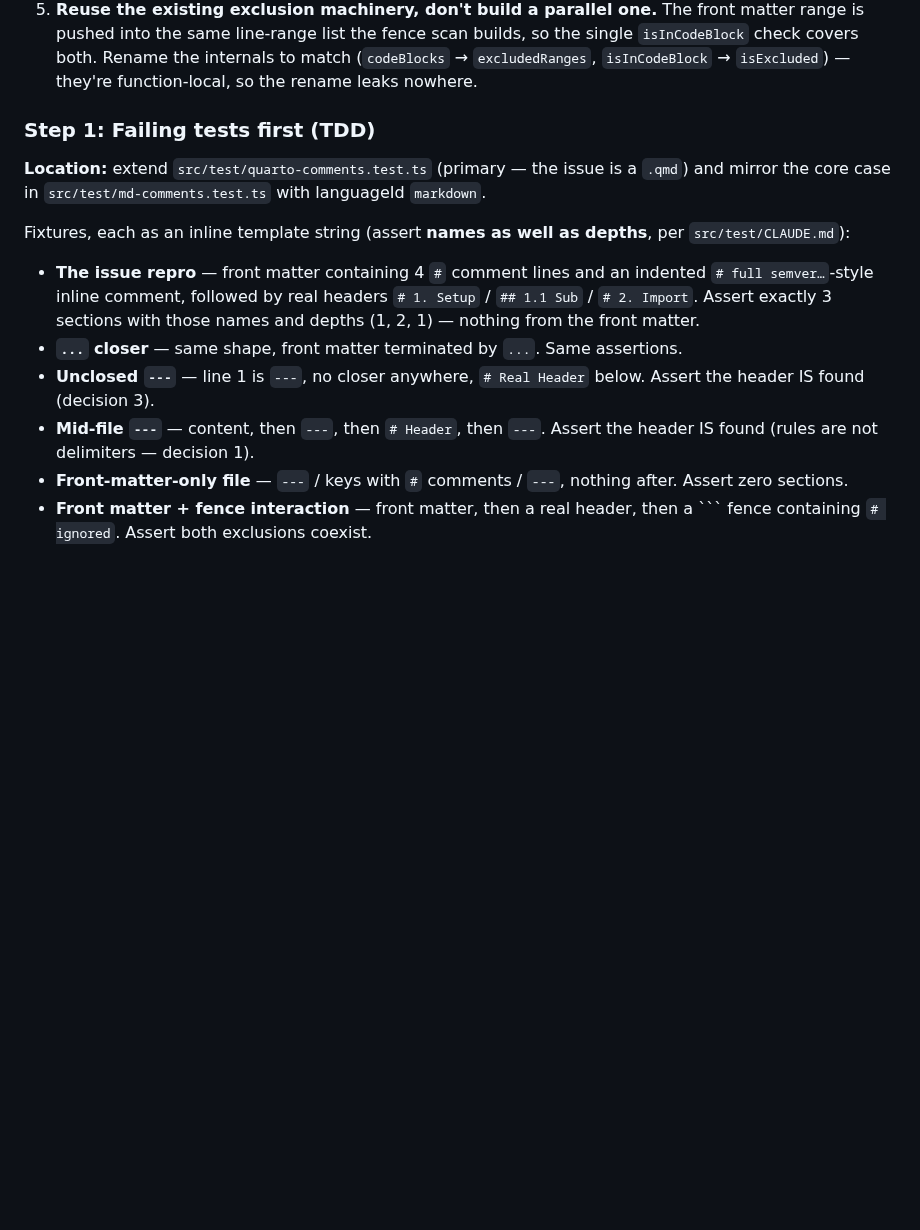
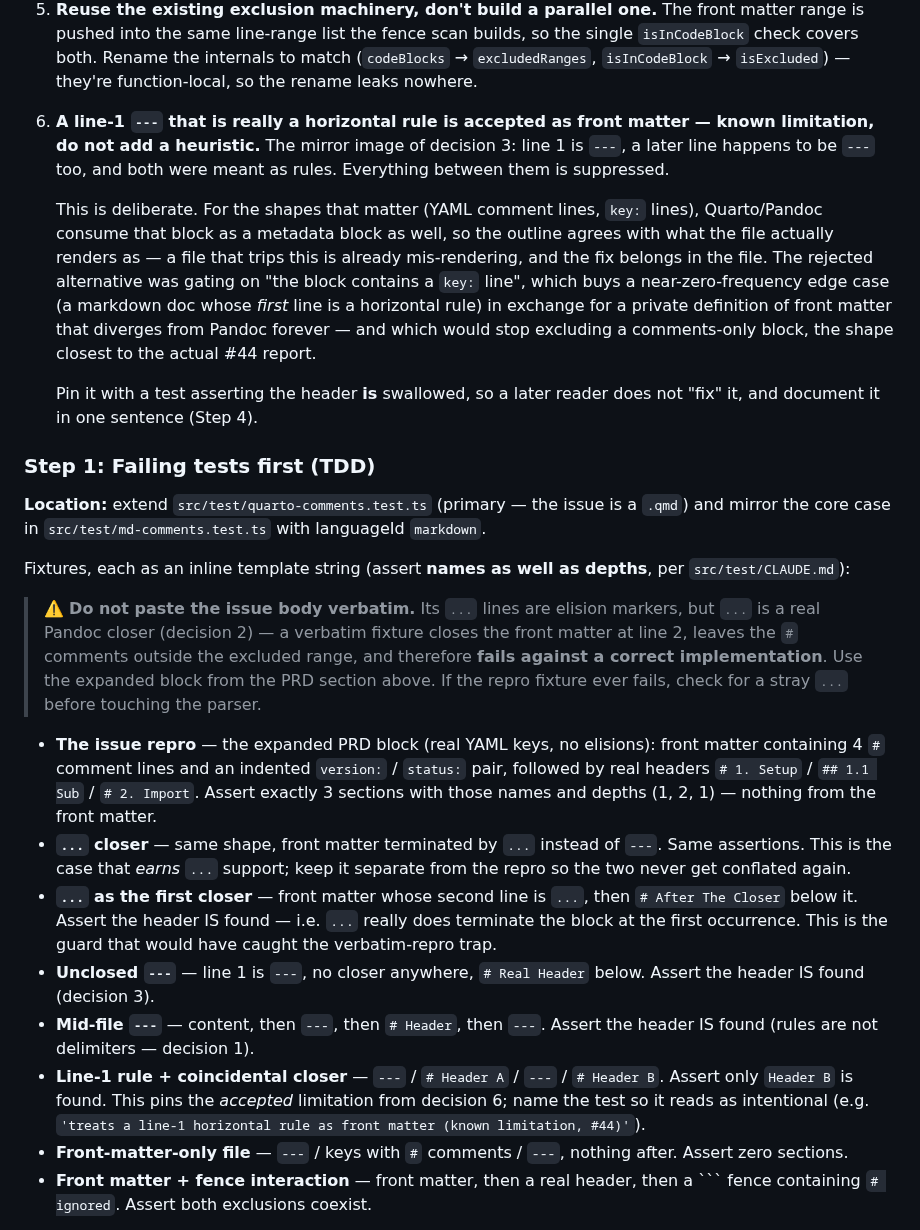
Before and after one commit to ran-codes/code-organizer-vscode, a Markdown page: .context/features/TODO__issue_44.md, the part around one of its changes. Rendered like a GitHub page; blank space fills up the shorter version.

```diff
--- a/.context/features/TODO__issue_44.md
+++ b/.context/features/TODO__issue_44.md
@@ -104,6 +116,23 @@
    builds, so the single `isInCodeBlock` check covers both. Rename the internals
    to match (`codeBlocks` → `excludedRanges`, `isInCodeBlock` → `isExcluded`) —
    they're function-local, so the rename leaks nowhere.
+6. **A line-1 `---` that is really a horizontal rule is accepted as front
+   matter — known limitation, do not add a heuristic.** The mirror image of
+   decision 3: line 1 is `---`, a later line happens to be `---` too, and both
+   were meant as rules. Everything between them is suppressed.
+
+   This is deliberate. For the shapes that matter (YAML comment lines, `key:`
+   lines), Quarto/Pandoc consume that block as a metadata block as well, so the
+   outline agrees with what the file actually renders as — a file that trips
+   this is already mis-rendering, and the fix belongs in the file. The rejected
+   alternative was gating on "the block contains a `key:` line", which buys a
+   near-zero-frequency edge case (a markdown doc whose *first* line is a
+   horizontal rule) in exchange for a private definition of front matter that
+   diverges from Pandoc forever — and which would stop excluding a
+   comments-only block, the shape closest to the actual #44 report.
+
+   Pin it with a test asserting the header **is** swallowed, so a later reader
+   does not "fix" it, and document it in one sentence (Step 4).
 
 ### Step 1: Failing tests first (TDD)
 
@@ -114,15 +143,33 @@ languageId `markdown`.
 Fixtures, each as an inline template string (assert **names as well as depths**,
 per `src/test/CLAUDE.md`):
 
-- **The issue repro** — front matter containing 4 `#` comment lines and an
-  indented `# full semver…`-style inline comment, followed by real headers
-  `# 1. Setup` / `## 1.1 Sub` / `# 2. Import`. Assert exactly 3 sections with
-  those names and depths (1, 2, 1) — nothing from the front matter.
-- **`...` closer** — same shape, front matter terminated by `...`. Same assertions.
+> ⚠️ **Do not paste the issue body verbatim.** Its `...` lines are elision
+> markers, but `...` is a real Pandoc closer (decision 2) — a verbatim fixture
+> closes the front matter at line 2, leaves the `#` comments outside the excluded
+> range, and therefore **fails against a correct implementation**. Use the
+> expanded block from the PRD section above. If the repro fixture ever fails,
+> check for a stray `...` before touching the parser.
+
+- **The issue repro** — the expanded PRD block (real YAML keys, no elisions):
+  front matter containing 4 `#` comment lines and an indented `version:` /
+  `status:` pair, followed by real headers `# 1. Setup` / `## 1.1 Sub` /
+  `# 2. Import`. Assert exactly 3 sections with those names and depths
+  (1, 2, 1) — nothing from the front matter.
+- **`...` closer** — same shape, front matter terminated by `...` instead of
+  `---`. Same assertions. This is the case that *earns* `...` support; keep it
+  separate from the repro so the two never get conflated again.
+- **`...` as the first closer** — front matter whose second line is `...`, then
+  `# After The Closer` below it. Assert the header IS found — i.e. `...` really
+  does terminate the block at the first occurrence. This is the guard that would
+  have caught the verbatim-repro trap.
 - **Unclosed `---`** — line 1 is `---`, no closer anywhere, `# Real Header`
   below. Assert the header IS found (decision 3).
 - **Mid-file `---`** — content, then `---`, then `# Header`, then `---`. Assert
   the header IS found (rules are not delimiters — decision 1).
+- **Line-1 rule + coincidental closer** — `---` / `# Header A` / `---` /
+  `# Header B`. Assert only `Header B` is found. This pins the *accepted*
+  limitation from decision 6; name the test so it reads as intentional (e.g.
+  `'treats a line-1 horizontal rule as front matter (known limitation, #44)'`).
 - **Front-matter-only file** — `---` / keys with `#` comments / `---`, nothing
   after. Assert zero sections.
 - **Front matter + fence interaction** — front matter, then a real header, then a
```
Also changed, not shown: other parts of .context/features/TODO__issue_44.md (+39 -12 lines).
